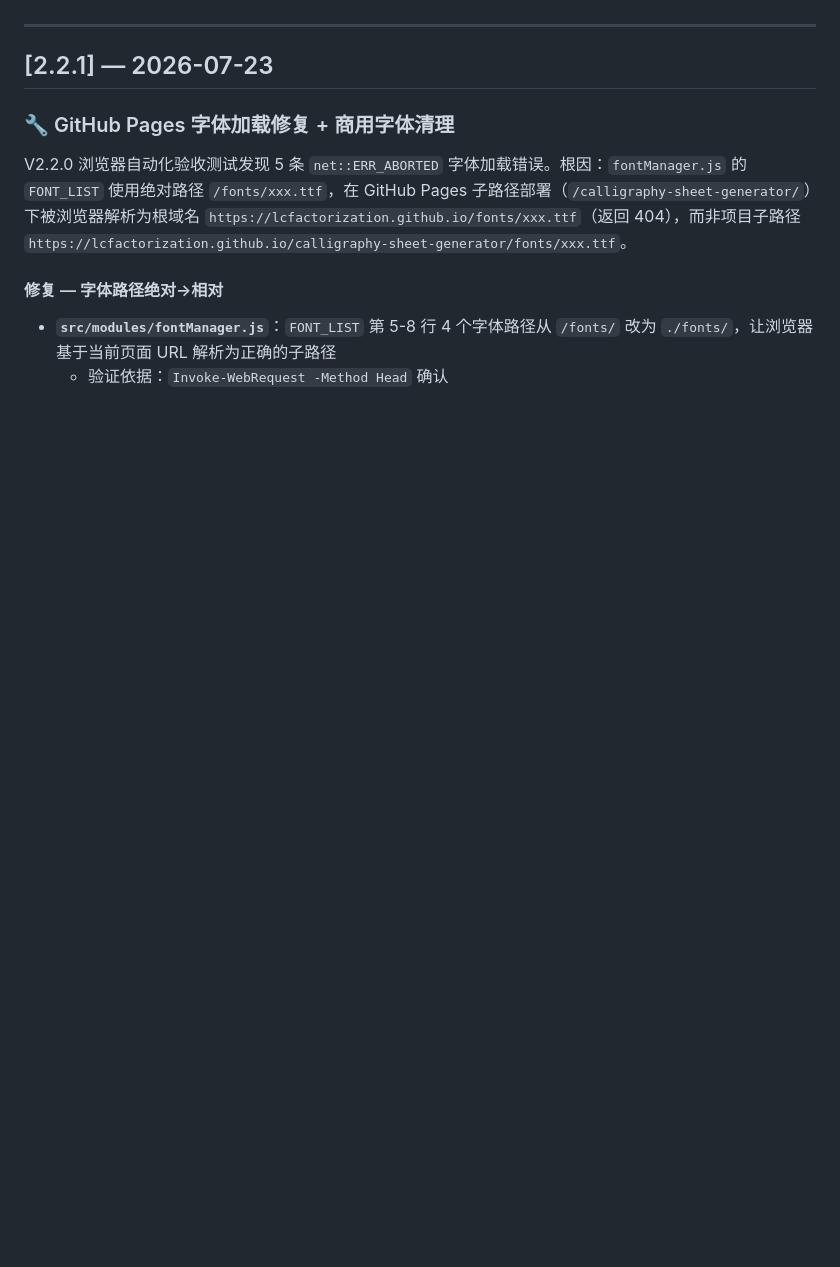
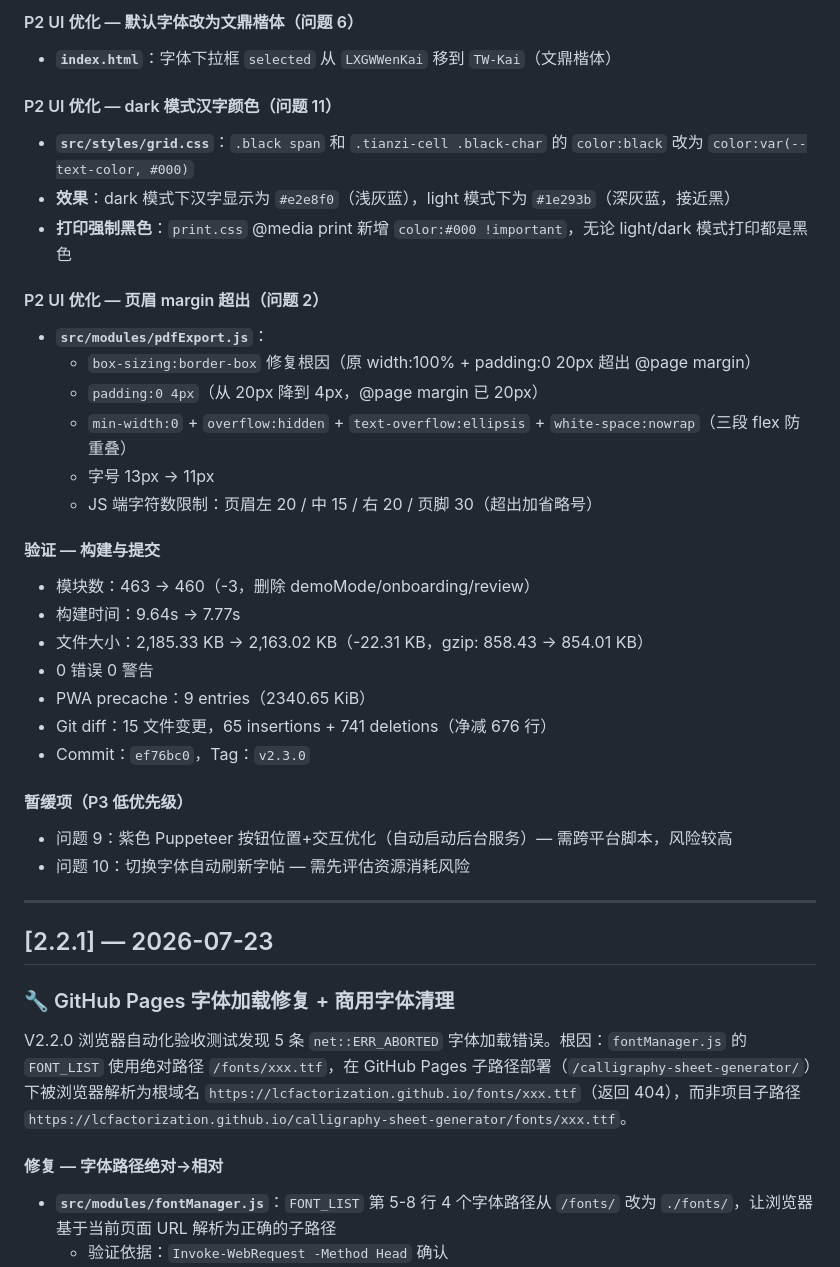
Before and after one commit to lcfactorization/calligraphy-sheet-generator, a Markdown page: CHANGELOG.md, the part around one of its changes. GitHub-like rendering; blank space fills up the shorter version.

```diff
--- a/CHANGELOG.md
+++ b/CHANGELOG.md
@@ -5,3 +46,31 @@
+#### P2 UI 优化 — 默认字体改为文鼎楷体（问题 6）
+- **`index.html`**：字体下拉框 `selected` 从 `LXGWWenKai` 移到 `TW-Kai`（文鼎楷体）
+
+#### P2 UI 优化 — dark 模式汉字颜色（问题 11）
+- **`src/styles/grid.css`**：`.black span` 和 `.tianzi-cell .black-char` 的 `color:black` 改为 `color:var(--text-color, #000)`
+- **效果**：dark 模式下汉字显示为 `#e2e8f0`（浅灰蓝），light 模式下为 `#1e293b`（深灰蓝，接近黑）
+- **打印强制黑色**：`print.css` @media print 新增 `color:#000 !important`，无论 light/dark 模式打印都是黑色
+
+#### P2 UI 优化 — 页眉 margin 超出（问题 2）
+- **`src/modules/pdfExport.js`**：
+  - `box-sizing:border-box` 修复根因（原 width:100% + padding:0 20px 超出 @page margin）
+  - `padding:0 4px`（从 20px 降到 4px，@page margin 已 20px）
+  - `min-width:0` + `overflow:hidden` + `text-overflow:ellipsis` + `white-space:nowrap`（三段 flex 防重叠）
+  - 字号 13px → 11px
+  - JS 端字符数限制：页眉左 20 / 中 15 / 右 20 / 页脚 30（超出加省略号）
+
+#### 验证 — 构建与提交
+- 模块数：463 → 460（-3，删除 demoMode/onboarding/review）
+- 构建时间：9.64s → 7.77s
+- 文件大小：2,185.33 KB → 2,163.02 KB（-22.31 KB，gzip: 858.43 → 854.01 KB）
+- 0 错误 0 警告
+- PWA precache：9 entries（2340.65 KiB）
+- Git diff：15 文件变更，65 insertions + 741 deletions（净减 676 行）
+- Commit：`ef76bc0`，Tag：`v2.3.0`
+
+#### 暂缓项（P3 低优先级）
+- 问题 9：紫色 Puppeteer 按钮位置+交互优化（自动启动后台服务）— 需跨平台脚本，风险较高
+- 问题 10：切换字体自动刷新字帖 — 需先评估资源消耗风险
 
 ---
 
```
Also changed, not shown: other parts of CHANGELOG.md (+41 -0 lines).
